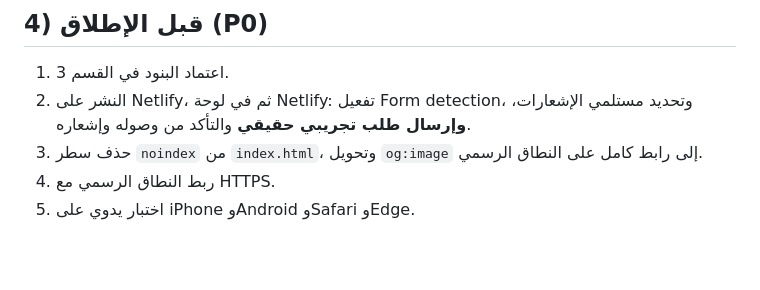
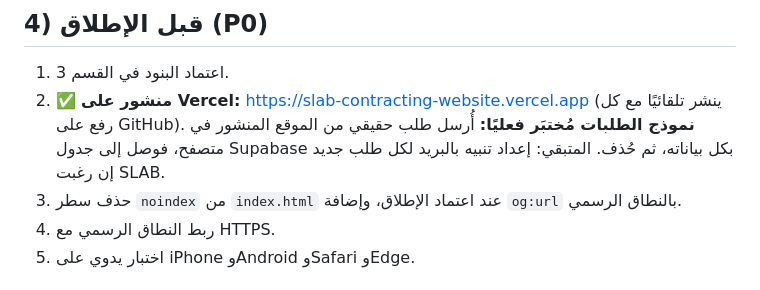
Before and after one commit to Hayat-oak/slab-contracting-website, a Markdown page: QA_REPORT_AR.md, the part around the change. Drawn GitHub-style; blank space fills up the shorter version.

Commit message:
QA report: record live Vercel deployment and verified enquiry submission
Co-Authored-By: Claude Opus 5.5 <noreply@anthropic.com>

```diff
--- a/QA_REPORT_AR.md
+++ b/QA_REPORT_AR.md
@@ -134,8 +134,8 @@
 
 ## 4) قبل الإطلاق (P0)
 1. اعتماد البنود في القسم 3.
-2. النشر على Netlify، ثم في لوحة Netlify: تفعيل Form detection، وتحديد مستلمي الإشعارات، **وإرسال طلب تجريبي حقيقي** والتأكد من وصوله وإشعاره.
-3. حذف سطر `noindex` من `index.html`، وتحويل `og:image` إلى رابط كامل على النطاق الرسمي.
+2. ✅ **منشور على Vercel:** https://slab-contracting-website.vercel.app (ينشر تلقائيًا مع كل رفع على GitHub). **نموذج الطلبات مُختبَر فعليًا:** أُرسل طلب حقيقي من الموقع المنشور في متصفح، فوصل إلى جدول Supabase بكل بياناته، ثم حُذف. المتبقي: إعداد تنبيه بالبريد لكل طلب جديد إن رغبت SLAB.
+3. حذف سطر `noindex` من `index.html` عند اعتماد الإطلاق، وإضافة `og:url` بالنطاق الرسمي.
 4. ربط النطاق الرسمي مع HTTPS.
 5. اختبار يدوي على iPhone وAndroid وSafari وEdge.
 
```
